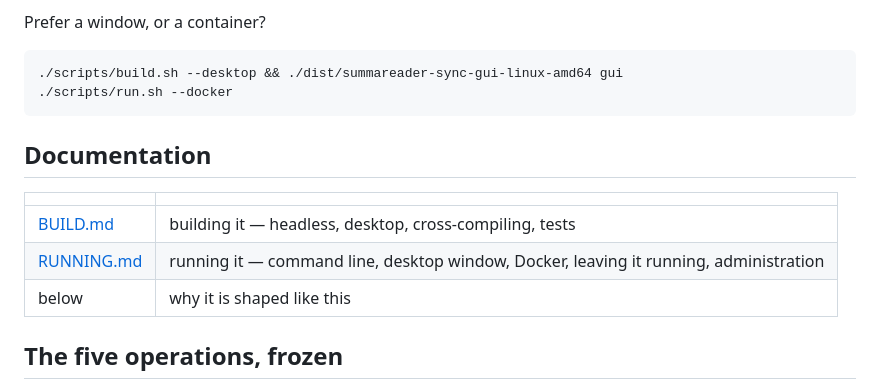
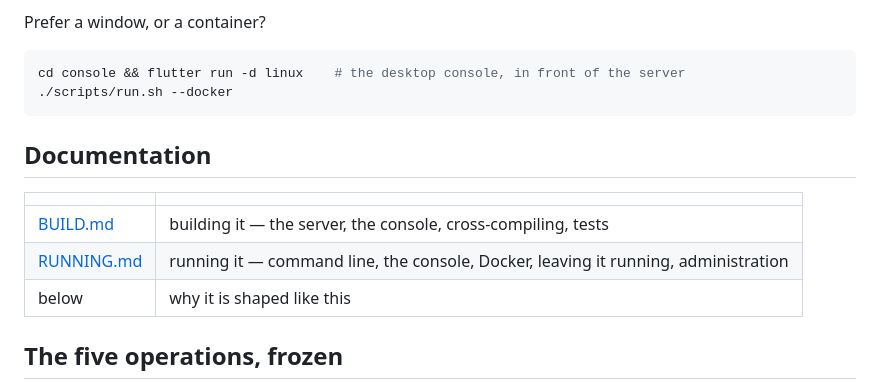
Before and after one commit to dataiza/summareader-sync-server, a Markdown page: README.md, the part around the change. Drawn GitHub-style.

````diff
--- a/README.md
+++ b/README.md
@@ -23,7 +23,7 @@ that makes the library readable, and this server has never held it.
 Prefer a window, or a container?
 
 ```sh
-./scripts/build.sh --desktop && ./dist/summareader-sync-gui-linux-amd64 gui
+cd console && flutter run -d linux    # the desktop console, in front of the server
 ./scripts/run.sh --docker
 ```
 
@@ -31,8 +31,8 @@ Prefer a window, or a container?
 
 | | |
 |---|---|
-| [BUILD.md](BUILD.md) | building it — headless, desktop, cross-compiling, tests |
-| [RUNNING.md](RUNNING.md) | running it — command line, desktop window, Docker, leaving it running, administration |
+| [BUILD.md](BUILD.md) | building it — the server, the console, cross-compiling, tests |
+| [RUNNING.md](RUNNING.md) | running it — command line, the console, Docker, leaving it running, administration |
 | below | why it is shaped like this |
 
 ## The five operations, frozen
````
Also changed, not shown: BUILD.md (+69 -38 lines), RUNNING.md (+49 -35 lines).
